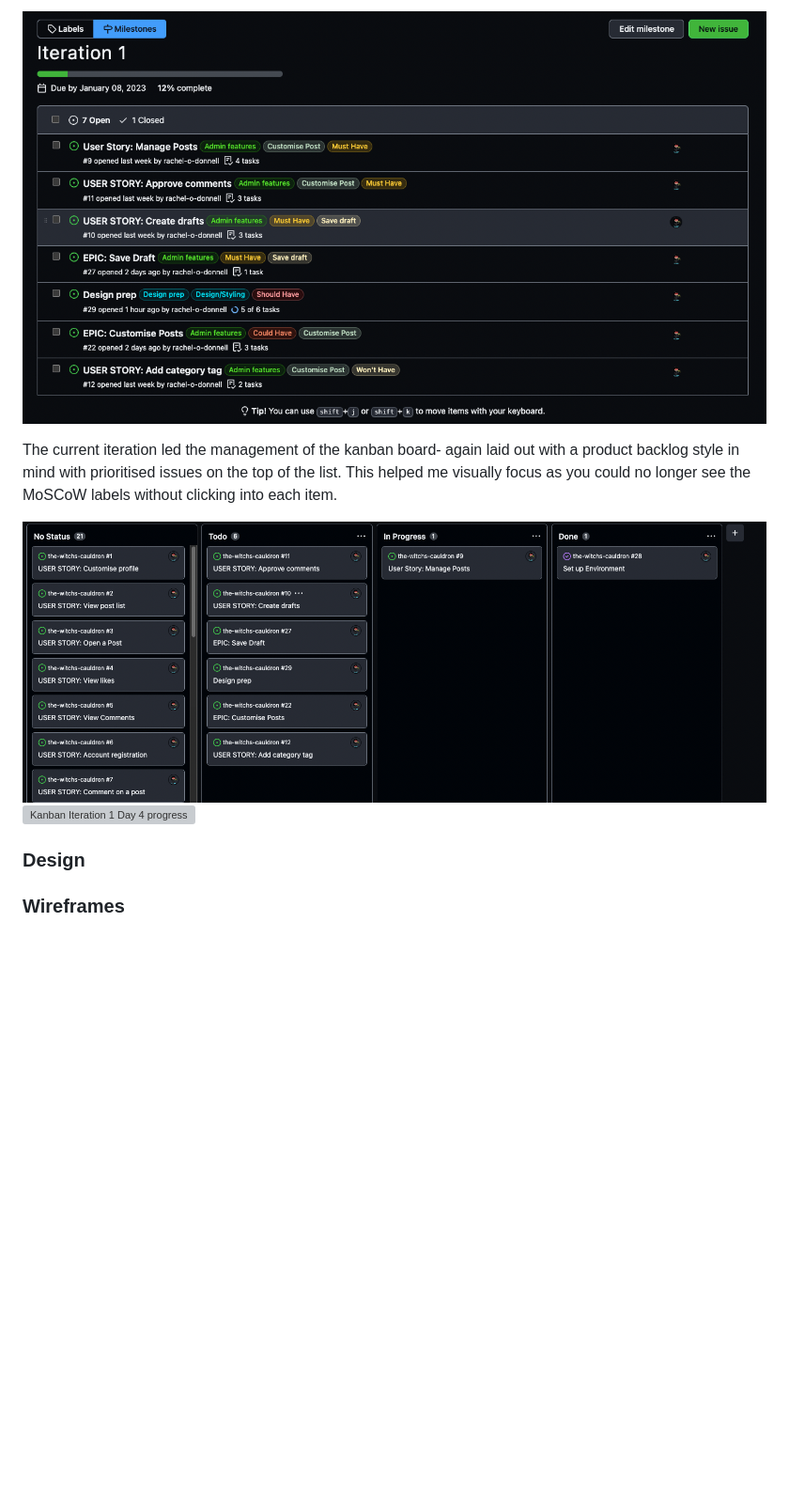
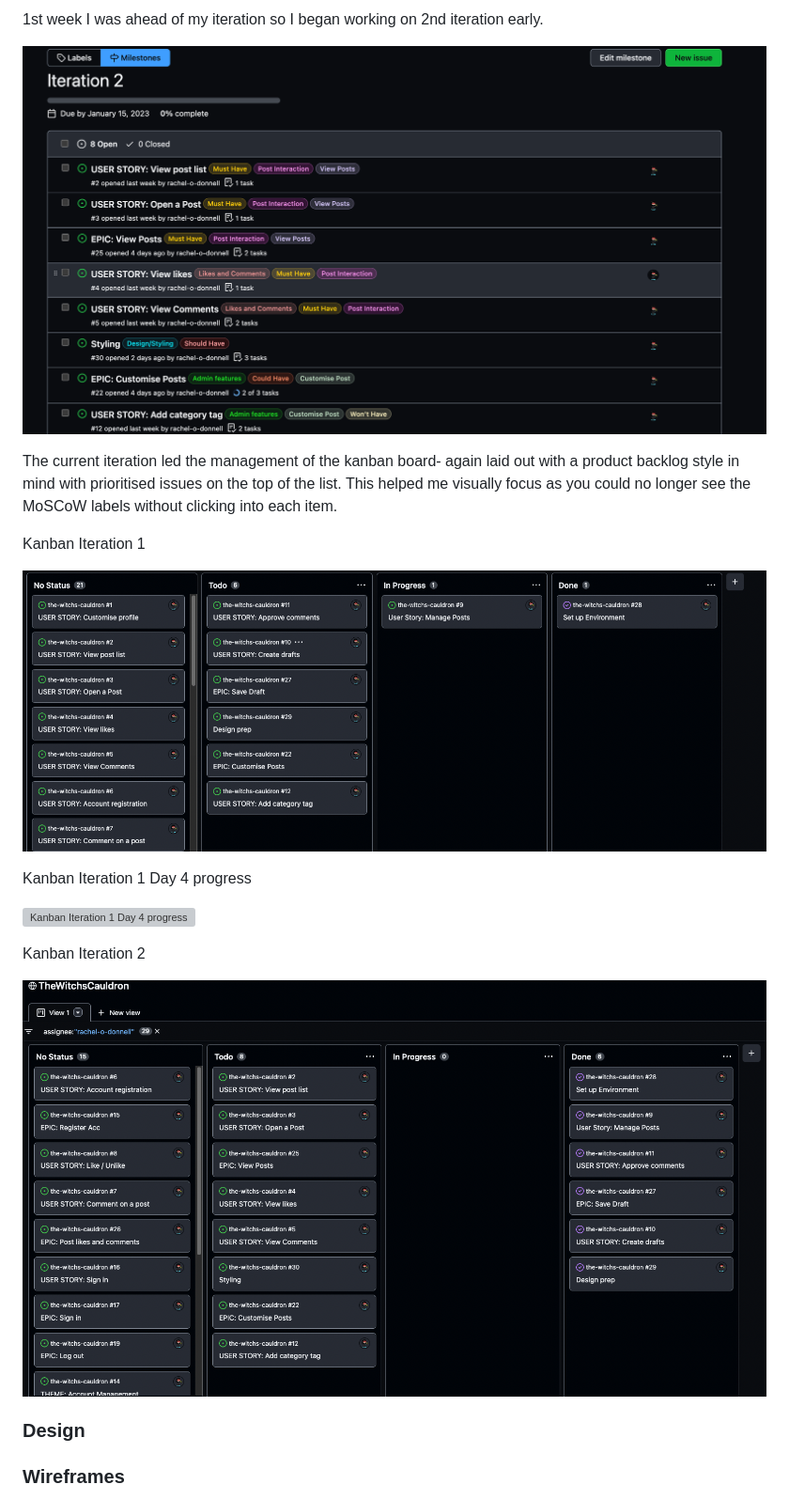
Before and after one commit to rachel-o-donnell/the-witchs-cauldron, a Markdown page: README.md, the part around the change printed below. Shown: that part at 94% size. Rendered like a GitHub page; pictures changed too: assets/README-images/agile/it2-pb.png (added), assets/README-images/agile/kanban-it2.png (added); blank space fills up the shorter version; grey boxes are pictures that could not be loaded.

Commit message:
Update Agile info and photos in README

```diff
--- a/README.md
+++ b/README.md
@@ -172,10 +178,22 @@ Issues that were not completed were added back into the main Product Backlog Mil
 
-![Iteration 1](assets/README-images/agile/it-1-product-backlog.png)
+1st week I was ahead of my iteration so I began working on 2nd iteration early.
+
+![Iteration 2](assets/README-images/agile/it2-pb.png)
 
 The current iteration led the management of the kanban board- again laid out with a product backlog style in mind with prioritised issues on the top of the list. This helped me visually focus as you could no longer see the MoSCoW labels without clicking into each item.
 
+Kanban Iteration 1
+
 ![kanban Iteration 1](assets/README-images/agile/kanban-it-1.png)
+
+Kanban Iteration 1 Day 4 progress
+
 ![Kanban Iteration 1 Day 4 progress](assets/README-images/agile/kanban-it1-progress.png)
+
+Kanban Iteration 2
+
+![Kanban Iteration 2](assets/README-images/agile/kanban-it2.png)
+
 ### Design
 
 ### Wireframes
```
Also changed, not shown: other parts of README.md (+9 -3 lines), assets/README-images/agile/main-product-backlog-moscow.png (added), assets/README-images/agile/milestones.png (added).
